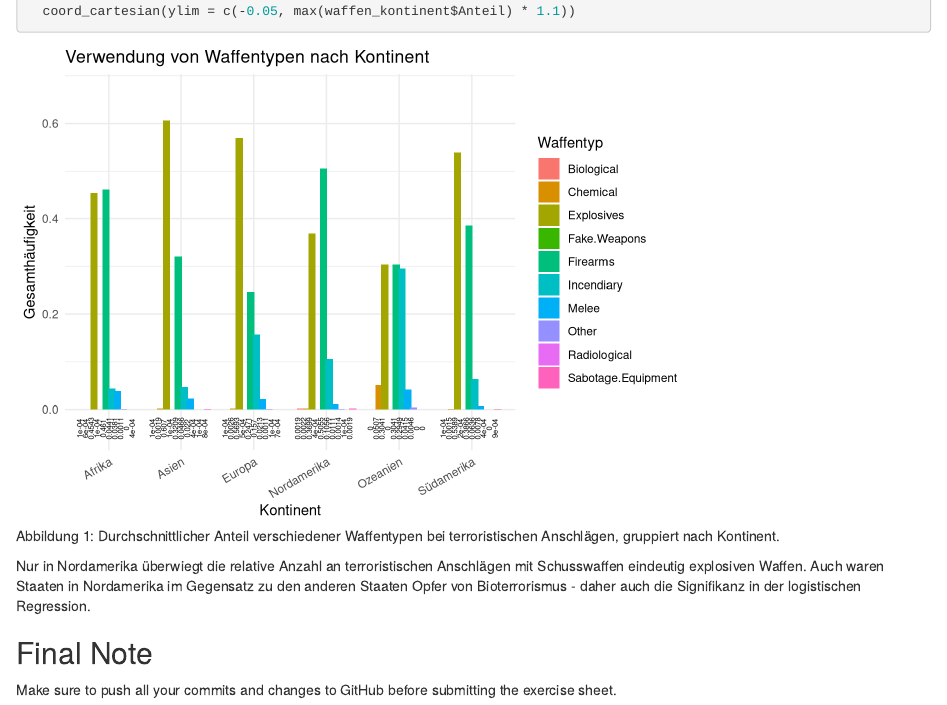
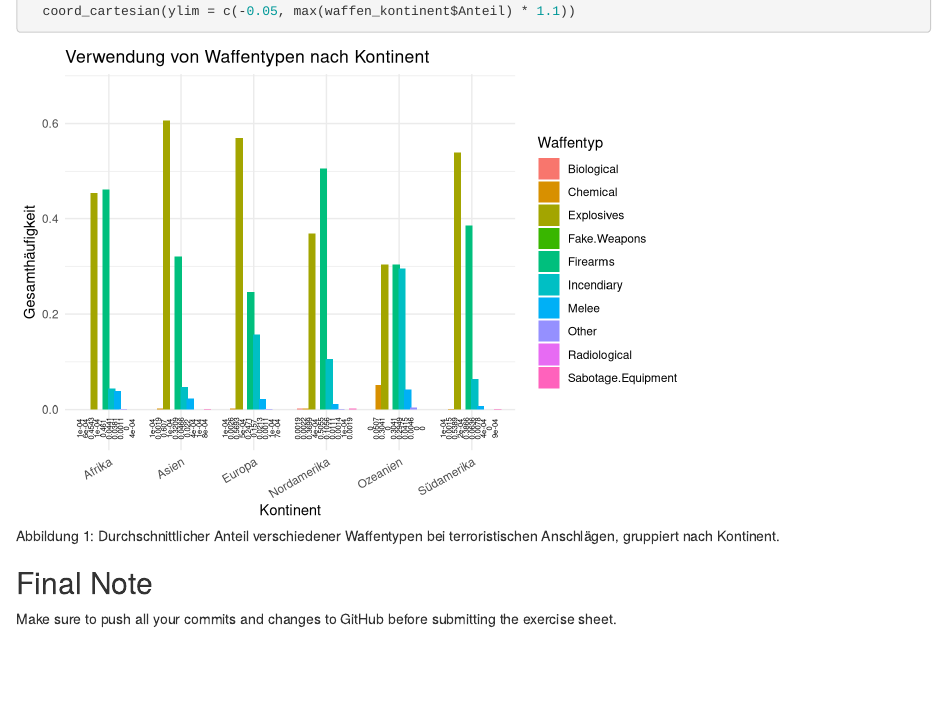
Before and after one commit to Finn-Thomas/exeRcise-sheet-3, an R Markdown document (ExerciseSheet_3_TEMPLATE.Rmd): the page in a window 1100 px wide, from 9320 px down. Rendered offline with R 4.5, knitr and Pandoc, with nearby package versions; drawn as R Markdown's standard HTML page in place of the format the file asks for; some code elsewhere in the file could not run offline.

Commit message:
Update 4f)

````diff
--- a/ExerciseSheet_3_TEMPLATE.Rmd
+++ b/ExerciseSheet_3_TEMPLATE.Rmd
@@ -434,9 +434,6 @@ ggplot(waffen_kontinent, aes(x = Kontinent, y = Anteil, fill = Waffentyp)) +
   coord_cartesian(ylim = c(-0.05, max(waffen_kontinent$Anteil) * 1.1))
 ```
 
-Nur in Nordamerika überwiegt die relative Anzahl an terroristischen Anschlägen mit Schusswaffen eindeutig explosiven Waffen. Auch waren Staaten in Nordamerika im Gegensatz zu den anderen Staaten Opfer von Bioterrorismus - daher auch die Signifikanz in der logistischen Regression.
-
-
 ## Final Note
 
 Make sure to push all your commits and changes to GitHub before
````
